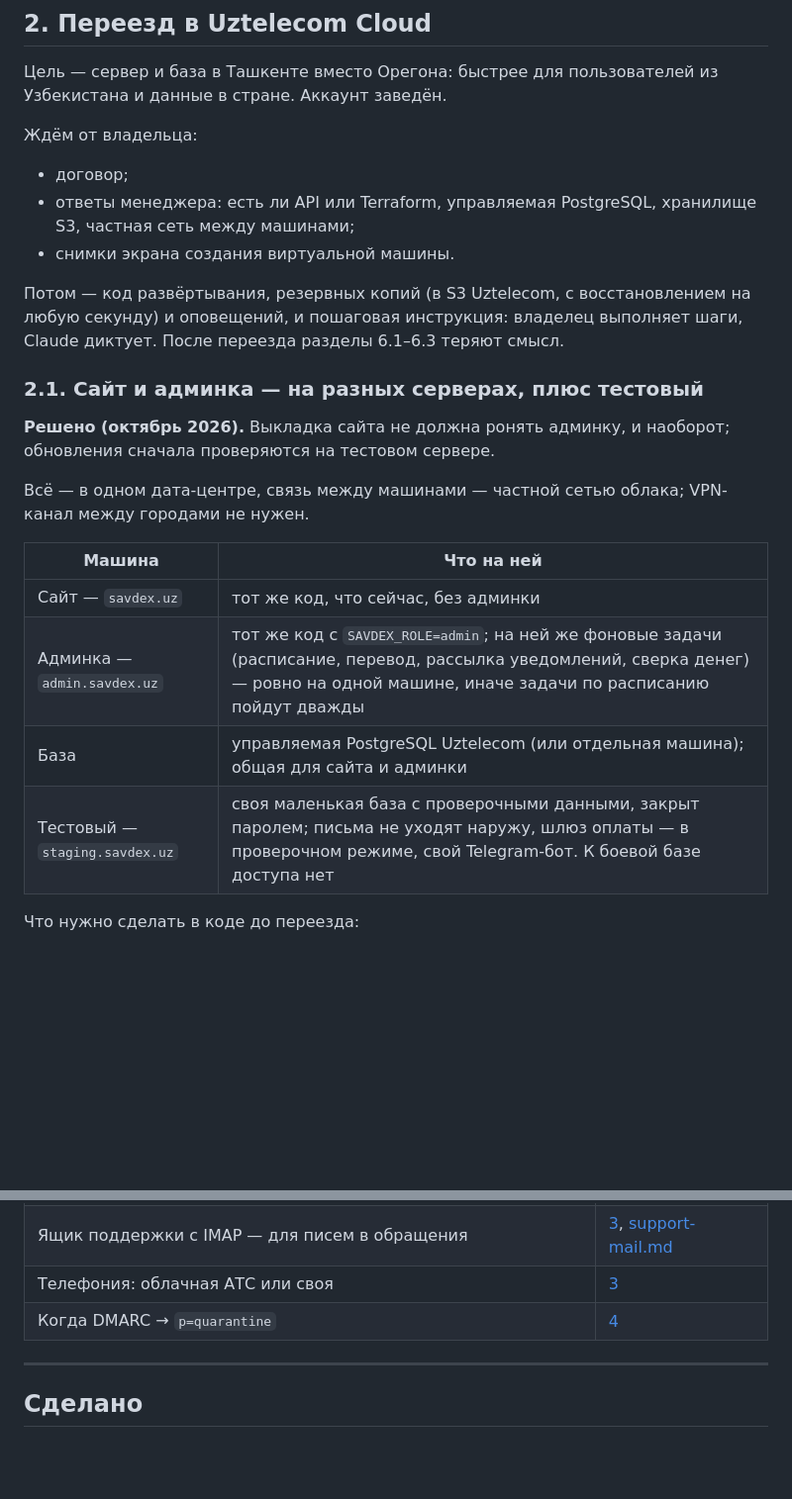
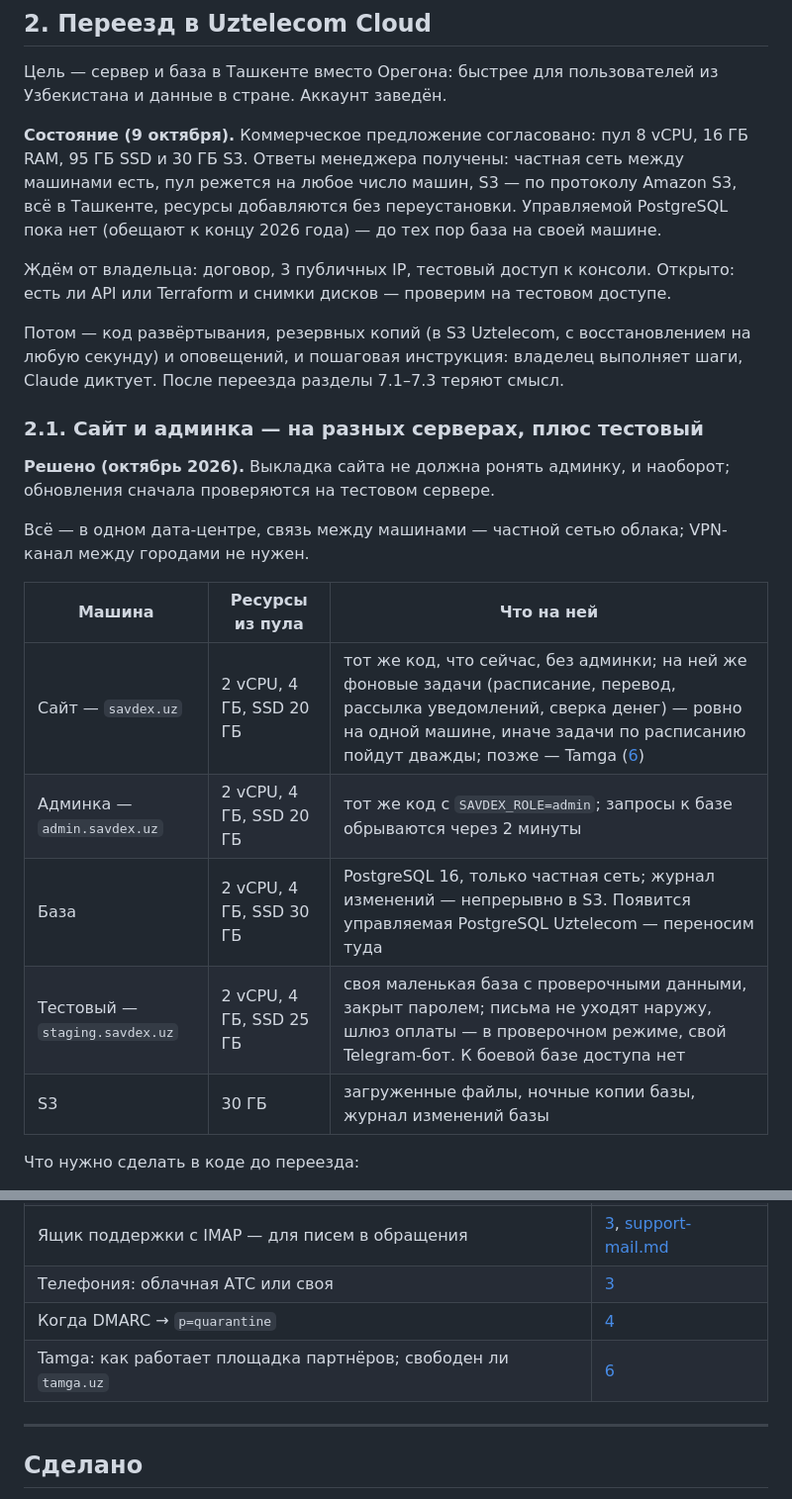
Before and after one commit to xondamirx9/savdex, a Markdown page: docs/backlog.md, 2 parts joined by grey strips. Shown at 99% size. GitHub-like rendering; blank space fills up the shorter version.

```diff
--- a/docs/backlog.md
+++ b/docs/backlog.md
@@ -60,16 +60,20 @@ Tem4ik69. Но Render берёт код именно отсюда: если GitH
 Цель — сервер и база в Ташкенте вместо Орегона: быстрее для
 пользователей из Узбекистана и данные в стране. Аккаунт заведён.
 
-Ждём от владельца:
+**Состояние (9 октября).** Коммерческое предложение согласовано: пул
+8 vCPU, 16 ГБ RAM, 95 ГБ SSD и 30 ГБ S3. Ответы менеджера получены:
+частная сеть между машинами есть, пул режется на любое число машин,
+S3 — по протоколу Amazon S3, всё в Ташкенте, ресурсы добавляются без
+переустановки. Управляемой PostgreSQL пока нет (обещают к концу 2026
+года) — до тех пор база на своей машине.
 
-- договор;
-- ответы менеджера: есть ли API или Terraform, управляемая PostgreSQL,
-  хранилище S3, частная сеть между машинами;
-- снимки экрана создания виртуальной машины.
+Ждём от владельца: договор, 3 публичных IP, тестовый доступ к консоли.
+Открыто: есть ли API или Terraform и снимки дисков — проверим на
+тестовом доступе.
 
 Потом — код развёртывания, резервных копий (в S3 Uztelecom, с
 восстановлением на любую секунду) и оповещений, и пошаговая инструкция:
-владелец выполняет шаги, Claude диктует. После переезда разделы 6.1–6.3
+владелец выполняет шаги, Claude диктует. После переезда разделы 7.1–7.3
 теряют смысл.
 
 ### 2.1. Сайт и админка — на разных серверах, плюс тестовый
@@ -80,12 +84,13 @@ Tem4ik69. Но Render берёт код именно отсюда: если GitH
 Всё — в одном дата-центре, связь между машинами — частной сетью
 облака; VPN-канал между городами не нужен.
 
-| Машина | Что на ней |
-|---|---|
-| Сайт — `savdex.uz` | тот же код, что сейчас, без админки |
-| Админка — `admin.savdex.uz` | тот же код с `SAVDEX_ROLE=admin`; на ней же фоновые задачи (расписание, перевод, рассылка уведомлений, сверка денег) — ровно на одной машине, иначе задачи по расписанию пойдут дважды |
-| База | управляемая PostgreSQL Uztelecom (или отдельная машина); общая для сайта и админки |
-| Тестовый — `staging.savdex.uz` | своя маленькая база с проверочными данными, закрыт паролем; письма не уходят наружу, шлюз оплаты — в проверочном режиме, свой Telegram-бот. К боевой базе доступа нет |
+| Машина | Ресурсы из пула | Что на ней |
+|---|---|---|
+| Сайт — `savdex.uz` | 2 vCPU, 4 ГБ, SSD 20 ГБ | тот же код, что сейчас, без админки; на ней же фоновые задачи (расписание, перевод, рассылка уведомлений, сверка денег) — ровно на одной машине, иначе задачи по расписанию пойдут дважды; позже — Tamga ([6](#6-tamga--расчёт-ввоза-грузов-tamgauz)) |
+| Админка — `admin.savdex.uz` | 2 vCPU, 4 ГБ, SSD 20 ГБ | тот же код с `SAVDEX_ROLE=admin`; запросы к базе обрываются через 2 минуты |
+| База | 2 vCPU, 4 ГБ, SSD 30 ГБ | PostgreSQL 16, только частная сеть; журнал изменений — непрерывно в S3. Появится управляемая PostgreSQL Uztelecom — переносим туда |
+| Тестовый — `staging.savdex.uz` | 2 vCPU, 4 ГБ, SSD 25 ГБ | своя маленькая база с проверочными данными, закрыт паролем; письма не уходят наружу, шлюз оплаты — в проверочном режиме, свой Telegram-бот. К боевой базе доступа нет |
+| S3 | 30 ГБ | загруженные файлы, ночные копии базы, журнал изменений базы |
 
 Что нужно сделать в коде до переезда:
 
@@ -179,6 +228,7 @@ env | grep -i neon | sed 's/:[^:@]*@/:***@/'
 | Ящик поддержки с IMAP — для писем в обращения | [3](#3-автоматизация-crm), [support-mail.md](support-mail.md) |
 | Телефония: облачная АТС или своя | [3](#3-автоматизация-crm) |
 | Когда DMARC → `p=quarantine` | [4](#4-почта-и-домен) |
+| Tamga: как работает площадка партнёров; свободен ли `tamga.uz` | [6](#6-tamga--расчёт-ввоза-грузов-tamgauz) |
 
 ---
 
```
Also changed, not shown: other parts of docs/backlog.md (+51 -7 lines).
